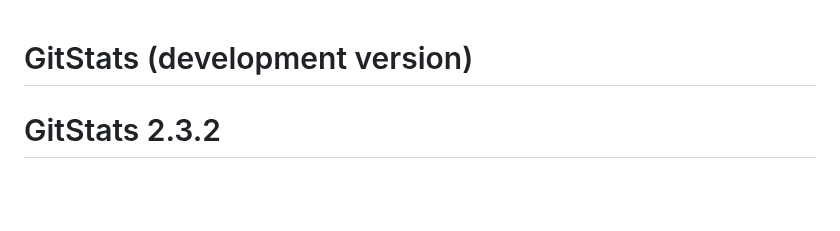
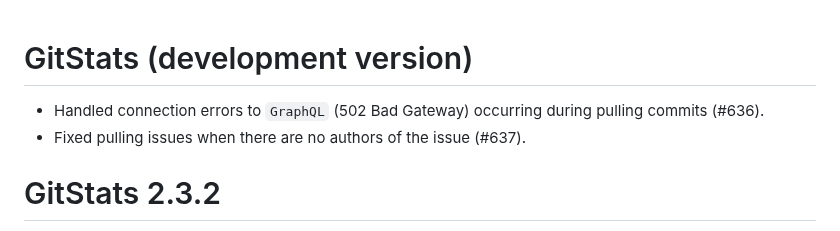
Before and after one commit to r-world-devs/GitStats, a Markdown page: NEWS.md, the part around the change. GitHub-like rendering; blank space fills up the shorter version.

Commit message:
Update NEWS.

```diff
--- a/NEWS.md
+++ b/NEWS.md
@@ -1,4 +1,7 @@
 # GitStats (development version)
+
+- Handled connection errors to `GraphQL` (502 Bad Gateway) occurring during pulling commits (#636).
+- Fixed pulling issues when there are no authors of the issue (#637).
 
 # GitStats 2.3.2
 
```
